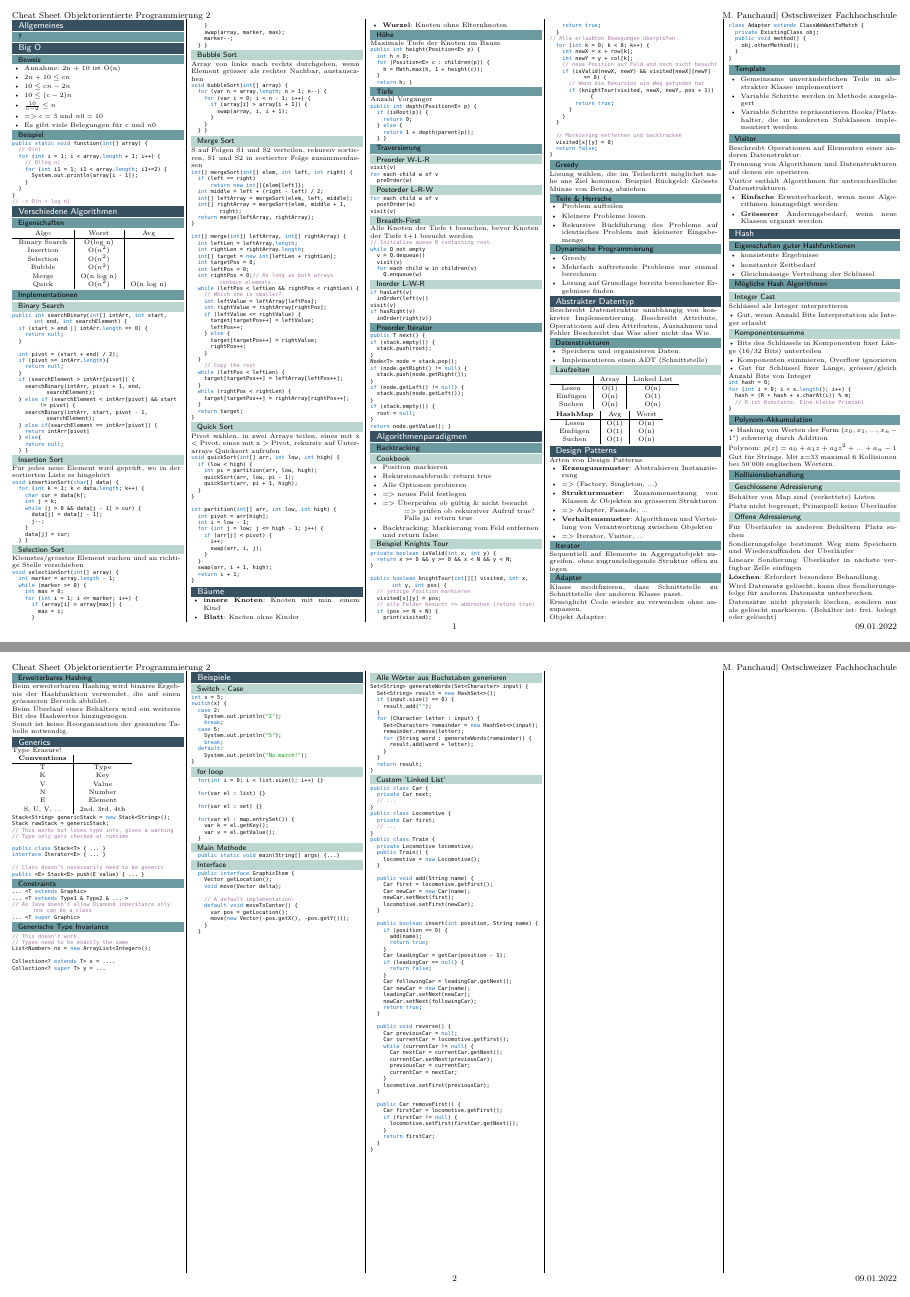
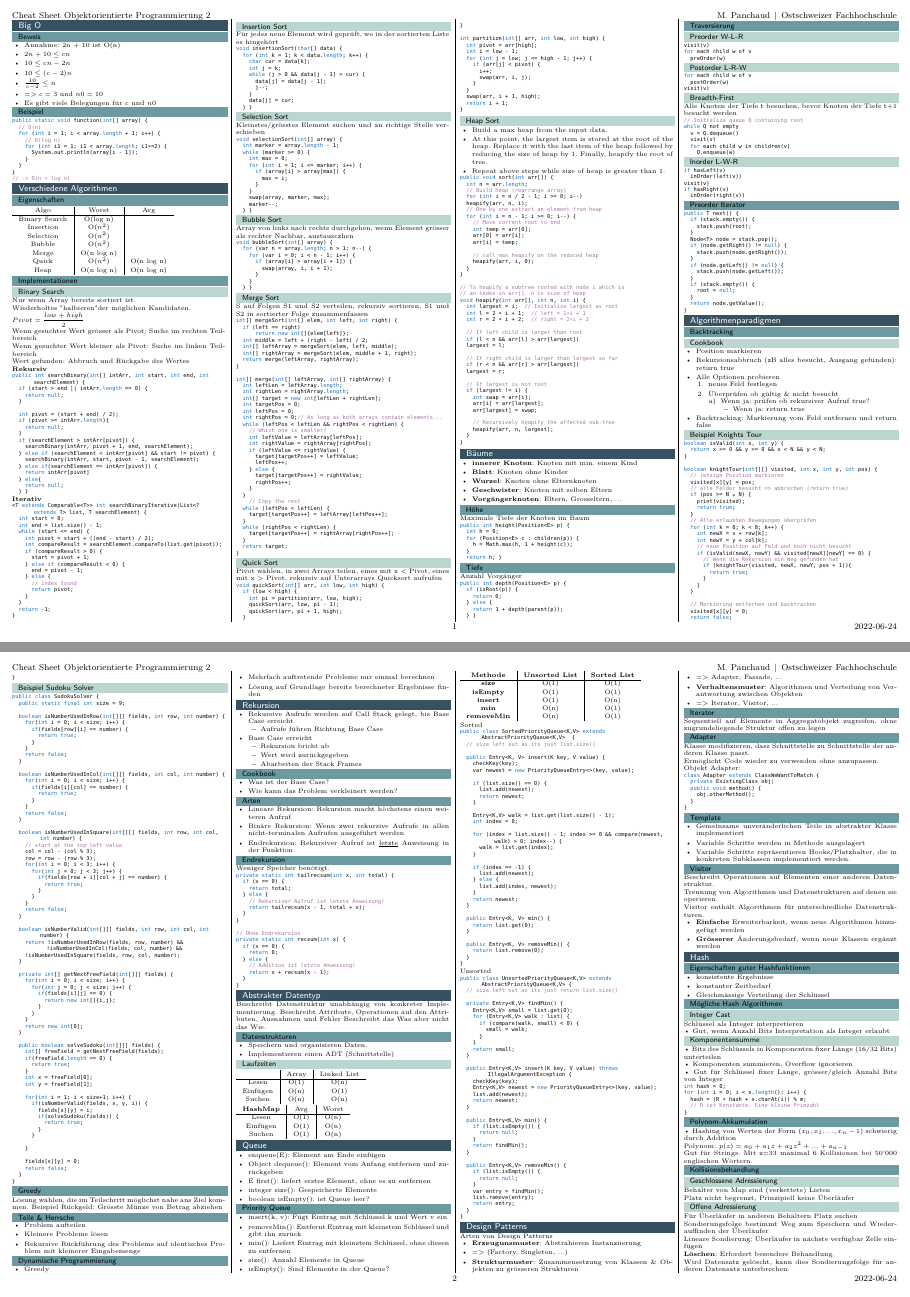
Before and after one commit to panmau/OOP2, a LaTeX document (main.tex, which reads template.tex): pages 1 and 2 of 2 before the commit and pages 1 and 2 of 3 after it, joined at a grey line. Compiled offline with pdfLaTeX.

Commit message:
Add Sudoku, Queue, Recursion

```diff
--- a/main.tex
+++ b/main.tex
@@ -8,14 +8,11 @@
 \begin{document}
 
 %do multicols
-\begin{multicols*}{5}
-    \setlength{\columnseprule}{0.4pt}
+\begin{multicols*}{4}
+    \setlength{\columnseprule}{0.2pt}
 		\footnotesize
 
-\section{Allgemeines}
-	\subsection{?}
-	% TODO?!
-
+% TODO improve places where columnbreaks are done as soon as content is pretty much final
 \section{Big O}
 
 	\subsection{Beweis}
@@ -55,11 +52,25 @@ public static void function(int[] array) {
 		Selection & O($n^2$) &  \\
 		Bubble & O($n^2$) &  \\
 		Merge & O(n log n) &  \\
-		Quick & O($n^2$) & O(n log n)
+		Quick & O($n^2$) & O(n log n) \\
+		Heap & O(n log n) & O(n log n) \\
 	\end{tabular}
 
 	\subsection{Implementationen}
 		\subsubsection{Binary Search}
+		Nur wenn Array bereits sortiert ist.
+
+		Wiederholtes "halbieren" der möglichen Kandidaten.
+
+		$ Pivot = \dfrac{low + high}{2}  $
+
+		Wenn gesuchter Wert grösser als Pivot: Suche im rechten Teilbereich
+
+		Wenn gesuchter Wert kleiner als Pivot: Suche im linken Teilbereich
+
+		Wert gefunden: Abbruch und Rückgabe des Wertes
+
+		\textbf{Rekursiv}
 			\begin{lstlisting}
 public int searchBinary(int[] intArr, int start, int end, int searchElement) {
 	if (start > end || intArr.length == 0) {
@@ -79,6 +90,27 @@ public int searchBinary(int[] intArr, int start, int end, int searchElement) {
 	} else{
 		return null;
 	} }
+			\end{lstlisting}
+
+		\textbf{Iterativ}
+			\begin{lstlisting}
+<T extends Comparable<T>> int searchBinaryIterative(List<? extends T> list, T searchElement) {
+	int start = 0;
+	int end = list.size() - 1;
+	while (start <= end) {
+		int pivot = start + ((end - start) / 2);
+		int compareResult = searchElement.compareTo(list.get(pivot));
+		if (compareResult > 0) {
+			start = pivot + 1;
+		} else if (compareResult < 0) {
+			end = pivot - 1;
+		} else {
+			// index found
+			return pivot;
+		}
+	}
+	return -1;
+}
 			\end{lstlisting}
 
 		\subsubsection{Insertion Sort}
@@ -194,12 +226,66 @@ int partition(int[] arr, int low, int high) {
 }
 			\end{lstlisting}
 
+		\subsubsection{Heap Sort}
+			\begin{itemize}
+				\item Build a max heap from the input data.
+				\item At this point, the largest item is stored at the root of the heap. Replace it with the last item of the heap followed by reducing the size of heap by 1. Finally, heapify the root of tree.
+				\item Repeat above steps while size of heap is greater than 1.
+			\end{itemize}
+			\begin{lstlisting}
+public void sort(int arr[]) {
+	int n = arr.length;
+	// Build heap (rearrange array)
+	for (int i = n / 2 - 1; i >= 0; i--)
+	heapify(arr, n, i);
+	// One by one extract an element from heap
+	for (int i = n - 1; i >= 0; i--) {
+		// Move current root to end
+		int temp = arr[0];
+		arr[0] = arr[i];
+		arr[i] = temp;
+
+		// call max heapify on the reduced heap
+		heapify(arr, i, 0);
+	}
+}
+
+// To heapify a subtree rooted with node i which is
+// an index in arr[]. n is size of heap
+void heapify(int arr[], int n, int i) {
+	int largest = i;  // Initialize largest as root
+	int l = 2 * i + 1;  // left = 2*i + 1
+	int r = 2 * i + 2;  // right = 2*i + 2
+
+	// If left child is larger than root
+	if (l < n && arr[l] > arr[largest])
+	largest = l;
+
+	// If right child is larger than largest so far
+	if (r < n && arr[r] > arr[largest])
+	largest = r;
+
+	// If largest is not root
+	if (largest != i) {
+		int swap = arr[i];
+		arr[i] = arr[largest];
+		arr[largest] = swap;
+
+		// Recursively heapify the affected sub-tree
+		heapify(arr, n, largest);
+	}
+}
+			\end{lstlisting}
+
+
+
 \section{Bäume}
 	\begin{itemize}
-		\item \textbf{innere Knoten}: Knoten mit min. einem Kind
+		\item \textbf{innerer Knoten}: Knoten mit min. einem Kind
 		\item \textbf{Blatt}: Knoten ohne Kinder
 		\item \textbf{Wurzel}: Knoten ohne Elternknoten
-
+		\item \textbf{Geschwister}: Knoten mit selben Eltern
+		\item \textbf{Vorgängerknoten}: Eltern, Grosseltern, ...
 	\end{itemize}
 
 	\subsection{Höhe}
@@ -274,31 +360,35 @@ if (node.getLeft() != null) {
 	if (stack.empty()) {
 		root = null;
 	}
-return node.getValue(); }
+	return node.getValue();
+}
 		\end{lstlisting}
-
 
 \section{Algorithmenparadigmen}
 	\subsection{Backtracking}
 		\subsubsection{Cookbook}
-			\begin{itemize}
-				\item Position markieren
-				\item Rekursionsabbruch: return true
-				\item Alle Optionen probieren
-					\item => neues Feld festlegen
-					\item => Überprüfen ob gültig \& nicht besucht
-					\subitem => prüfen ob rekursiver Aufruf true?
-					\subitem Falls ja: return true
-				\item Backtracking: Markierung vom Feld entfernen und return false
-			\end{itemize}
+			\renewcommand{\outlineii}{enumerate}
+			\renewcommand{\outlineiii}{enumerate}
+			\begin{outline}
+				\1 Position markieren
+				\1 Rekursionsabbruch (zB alles besucht, Ausgang gefunden): return true
+				\1 Alle Optionen probieren
+					\2 neues Feld festlegen
+					\2 Überprüfen ob gültig \& nicht besucht
+						\3 Wenn ja: prüfen ob rekursiver Aufruf true?
+							\4 Wenn ja: return true
+				\1 Backtracking: Markierung vom Feld entfernen und return false
+			\end{outline}
+			\renewcommand{\outlineii}{itemize}
+			\renewcommand{\outlineiii}{itemize}
 
 		\subsubsection{Beispiel Knights Tour}
 			\begin{lstlisting}
-private boolean isValid(int x, int y) {
+boolean isValid(int x, int y) {
 	return x >= 0 && y >= 0 && x < N && y < N;
 }
 
-public boolean knightTour(int[][] visited, int x, int y, int pos) {
+boolean knightTour(int[][] visited, int x, int y, int pos) {
 	// jetzige Position markieren
 	visited[x][y] = pos;
 	// alle Felder besucht => abbrechen (return true)
@@ -322,6 +412,83 @@ public boolean knightTour(int[][] visited, int x, int y, int pos) {
 	// Markierung entfernen und backtracken
 	visited[x][y] = 0;
 	return false;
+}
+			\end{lstlisting}
+
+		\subsubsection{Beispiel Sudoku Solver}
+			\begin{lstlisting}
+public class SudokuSolver {
+	public static final int size = 9;
+
+	boolean isNumberUsedInRow(int[][] fields, int row, int number) {
+		for(int i = 0; i < size; i++) {
+			if(fields[row][i] == number) {
+				return true;
+			}
+		}
+		return false;
+	}
+
+	boolean isNumberUsedInCol(int[][] fields, int col, int number) {
+		for(int i = 0; i < size; i++) {
+			if(fields[i][col] == number) {
+				return true;
+			}
+		}
+		return false;
+	}
+
+	boolean isNumberUsedInSquare(int[][] fields, int row, int col, int number) {
+		// start at the top left value
+		col = col - (col % 3);
+		row = row - (row % 3);
+		for(int i = 0; i < 3; i++) {
+			for(int j = 0; j < 3; j++) {
+				if(fields[row + i][col + j] == number) {
+					return true;
+				}
+			}
+		}
+		return false;
+	}
+
+	boolean isNumberValid(int[][] fields, int row, int col, int number) {
+		return !isNumberUsedInRow(fields, row, number) && !isNumberUsedInCol(fields, col, number) &&
+		!isNumberUsedInSquare(fields, row, col, number);
+	}
+
+	private int[] getNextFreeField(int[][] fields) {
+		for(int i = 0; i < size; i++) {
+			for(int j = 0; j < size; j++) {
+				if(fields[i][j] == 0) {
+					return new int[]{i,j};
+				}
+			}
+		}
+		return new int[0];
+	}
+
+	public boolean solveSudoku(int[][] fields) {
+		int[] freeField = getNextFreeField(fields);
+		if(freeField.length == 0) {
+			return true;
+		}
+		int x = freeField[0];
+		int y = freeField[1];
+
+		for(int i = 1; i < size+1; i++) {
+			if(isNumberValid(fields, x, y, i)) {
+				fields[x][y] = i;
+				if(solveSudoku(fields)) {
+					return true;
+				}
+			}
+
+		}
+
+		fields[x][y] = 0;
+		return false;
+	}
 }
 			\end{lstlisting}
 
@@ -342,6 +509,52 @@ public boolean knightTour(int[][] visited, int x, int y, int pos) {
 			\item Mehrfach auftretende Probleme nur einmal berechnen
 			\item Lösung auf Grundlage bereits berechneter Ergebnisse finden
 		\end{itemize}
+
+\section{Rekursion}
+	\begin{outline}
+		\1 Rekursive Aufrufe werden auf Call Stack gelegt, bis Base Case erreicht
+		\2 Aufrufe führen Richtung Base Case
+		\1 Base Case erreicht
+		\2 Rekursion bricht ab
+		\2 Wert wird zurückgegeben
+		\2 Abarbeiten der Stack Frames
+	\end{outline}
+
+	\subsection{Cookbook}
+		\begin{itemize}
+			\item Was ist der Base Case?
+			\item Wie kann das Problem verkleinert werden?
+		\end{itemize}
+
+	\subsection{Arten}
+		\begin{itemize}
+			\item Lineare Rekursion: Rekursion macht höchstens einen weiteren Aufruf
+			\item Binäre Rekursion: Wenn zwei rekursive Aufrufe in allen nicht-terminalen Aufrufen ausgeführt werden
+			\item Endrekursion: Rekursiver Aufruf ist \underline{letzte} Anweisung in der Funktion
+		\end{itemize}
+
+	\subsection{Endrekursion}
+	Weniger Speicher benötigt.
+		\begin{lstlisting}
+private static int tailrecsum(int x, int total) {
+	if (x == 0) {
+		return total;
+	} else {
+		// Rekursiver Aufruf ist letzte Anweisung!
+		return tailrecsum(x - 1, total + x);
+	}
+}
+
+// Ohne Endrekursion
+private static int recsum(int x) {
+	if (x == 0) {
+		return 0;
+	} else {
+		// Addition ist letzte Anwesiung!
+		return x + recsum(x - 1);
+	}
+}
+		\end{lstlisting}
 
 \section{Abstrakter Datentyp}
 Beschreibt Datenstruktur unabhängig von konkreter Implementierung.
@@ -371,6 +584,114 @@ Beschreibt das Was aber nicht das Wie.
 			Einfügen & O(1) & O(n)  \\
 			Suchen & O(1) & O(n) \\
 		\end{tabular}
+
+\section{Queue}
+	\begin{itemize}
+		\item enqueue(E): Element am Ende einfügen
+		\item Object dequeue(): Element vom Anfang entfernen und
+		zurückgeben
+		\item E first(): liefert erstes Element, ohne es zu entfernen
+		\item integer size(): Gespeicherte Elemente
+		\item boolean isEmpty(): ist Queue leer?
+	\end{itemize}
+
+	\subsection{Priority Queue}
+		\begin{itemize}
+			\item insert(k, v): Fügt Eintrag mit Schlüssel k und Wert v ein
+			\item removeMin(): Entfernt Eintrag mit kleinstem Schlüssel und gibt ihn zurück
+			\item min(): Liefert Eintrag mit kleinstem Schlüssel, ohne diesen zu entfernen
+			\item size(): Anzahl Elemente in Queue
+			\item isEmpty(): Sind Elemente in der Queue?
+		\end{itemize}
+
+		\begin{tabular}{c | c | c}
+			\textbf{Methode} & \textbf{Unsorted List} & \textbf{Sorted List} \\
+			\hline
+			\textbf{size} & O(1) & O(1) \\
+			\textbf{isEmpty} & O(1) & O(1) \\
+			\textbf{insert} & O(1) & O(n) \\
+			\textbf{min} & O(n) & O(1) \\
+			\textbf{removeMin} & O(n) & O(1) \\
+		\end{tabular}
+
+	Sorted
+	\begin{lstlisting}
+public class SortedPriorityQueue<K,V> extends AbstractPriorityQueue<K,V>  {
+	// size left out as its just list.size()
+
+	public Entry<K, V> insert(K key, V value) {
+		checkKey(key);
+		var newest = new PriorityQueueEntry<>(key, value);
+
+		if (list.size() == 0) {
+			list.add(newest);
+			return newest;
+		}
+
+		Entry<K,V> walk = list.get(list.size() - 1);
+		int index = 0;
+
+		for (index = list.size() - 1; index >= 0 && compare(newest, walk) > 0; index--) {
+			walk = list.get(index);
+		}
+
+		if (index == -1) {
+			list.add(newest);
+		} else {
+			list.add(index, newest);
+		}
+		return newest;
+	}
+
+	public Entry<K, V> min() {
+		return list.get(0);
+	}
+
+	public Entry<K, V> removeMin() {
+		return list.remove(0);
+	}
+}
+	\end{lstlisting}
+
+	Unsorted
+	\begin{lstlisting}
+public class UnsortedPriorityQueue<K,V> extends AbstractPriorityQueue<K,V> {
+	// size left out as its just return list.size()
+
+	private Entry<K,V> findMin() {
+		Entry<K,V> small = list.get(0);
+		for (Entry<K,V> walk : list) {
+			if (compare(walk, small) < 0) {
+				small = walk;
+			}
+		}
+		return small;
+	}
+
+	public Entry<K,V> insert(K key, V value) throws IllegalArgumentException {
+		checkKey(key);
+		Entry<K,V> newest = new PriorityQueueEntry<>(key, value);
+		list.add(newest);
+		return newest;
+	}
+
+	public Entry<K,V> min() {
+		if (list.isEmpty()) {
+			return null;
+		}
+		return findMin();
+	}
+
+	public Entry<K,V> removeMin() {
+		if (list.isEmpty()) {
+			return null;
+		}
+		var entry = findMin();
+		list.remove(entry);
+		return entry;
+	}
+}
+	\end{lstlisting}
 
 \section{Design Patterns}
 	Arten von Design Patterns
@@ -520,7 +842,6 @@ public <E> Stack<E> push(E value) { ... }
 ... <T extends Type1 & Type2 & ... >
-// As Java doesn't allow Diamond inheritance only one can be a class
+
 ... <T super Graphic>
-
 		\end{lstlisting}
 
 	\subsection{Generische Type Invariance}
@@ -533,138 +854,7 @@ Collection<? extends T> x = ....
 Collection<? super T> y = ...
 		\end{lstlisting}
 
-\columnbreak
-\section{Beispiele}
-
-	\subsubsection{Switch - Case}
-	\begin{lstlisting}
-int x = 5;
-switch(x) {
-	case 2:
-		System.out.println("2");
-		break;
-	case 5:
-		System.out.println("5");
-		break;
-	default:
-		System.out.println("No match!");
-}
-	\end{lstlisting}
-
-	\subsubsection{for loop}
-	\begin{lstlisting}
-	for(int i = 0; i < list.size(); i++) {}
-
-	for(var el : list) {}
-
-	for(var el : set) {}
-
-	for(var el : map.entrySet()) {
-		var k = el.getKey();
-		var v = el.getValue();
-	}
-	\end{lstlisting}
-
-	\subsubsection{Main Methode}
-	\begin{lstlisting}
-	public static void main(String[] args) {...}
-	\end{lstlisting}
-
-	\subsubsection{Interface}
-	\begin{lstlisting}
-	public interface GraphicItem {
-		Vector getLocation();
-		void move(Vector delta);
-
-		// A default implementation:
-		default void moveToCenter() {
-			var pos = getLocation();
-			move(new Vector(-pos.getX(), -pos.getY()));
-		}
-	}
-	\end{lstlisting}
-
-	\columnbreak
-
-	\subsubsection{Alle Wörter aus Buchstaben generieren}
-		\begin{lstlisting}
-Set<String> generateWords(Set<Character> input) {
-	Set<String> result = new HashSet<>();
-	if (input.size() == 0) {
-		result.add("");
-	}
-	for (Character letter : input) {
-		Set<Character> remainder = new HashSet<>(input);
-		remainder.remove(letter);
-		for (String word : generateWords(remainder)) {
-			result.add(word + letter);
-		}
-	}
-	return result;
-}
-		\end{lstlisting}
-
-	\subsubsection{Custom 'Linked List'}
-	\begin{lstlisting}
-public class Car {
-	private Car next;
-	// ...
-}
-public class Locomotive {
-	private Car first;
-	// ...
-}
-public class Train {
-	private Locomotive locomotive;
-	public Train() {
-		locomotive = new Locomotive();
-	}
-
-	public void add(String name) {
-		Car first = locomotive.getFirst();
-		Car newCar = new Car(name);
-		newCar.setNext(first);
-		locomotive.setFirst(newCar);
-	}
-
-	public boolean insert(int position, String name) {
-		if (position == 0) {
-			add(name);
-			return true;
-		}
-		Car leadingCar = getCar(position - 1);
-		if (leadingCar == null) {
-			return false;
-		}
-		Car followingCar = leadingCar.getNext();
-		Car newCar = new Car(name);
-		leadingCar.setNext(newCar);
-		newCar.setNext(followingCar);
-		return true;
-	}
-
-	public void reverse() {
-		Car previousCar = null;
-		Car currentCar = locomotive.getFirst();
-		while (currentCar != null) {
-			Car nextCar = currentCar.getNext();
-			currentCar.setNext(previousCar);
-			previousCar = currentCar;
-			currentCar = nextCar;
-		}
-		locomotive.setFirst(previousCar);
-	}
-
-	public Car removeFirst() {
-		Car firstCar = locomotive.getFirst();
-		if (firstCar != null) {
-			locomotive.setFirst(firstCar.getNext());
-		}
-		return firstCar;
-	}
-}
-	\end{lstlisting}
-
+% + just print the old cheatsheet again.
 
 \end{multicols*}
 
--- a/template.tex
+++ b/template.tex
@@ -23,12 +23,13 @@
 \usepackage{amsfonts}
 \usepackage{enumitem}
 
+% easier nested lists
+% http://tug.ctan.org/macros/latex/contrib/outlines/outlines.pdf
+\usepackage{outlines}
+
 % graphic
 \usepackage{graphicx}
 \graphicspath{{graphic/}}
-
-%colors
-% \usepackage{xcolor}
 
 % Multi Columns
 \usepackage{multicol}
@@ -42,14 +43,14 @@
 \usepackage{fancyhdr}
 \pagestyle{fancy}
 
-\fancyhead[RO]{\AUTHOR| \INSTITUTE}
+\fancyhead[RO]{\AUTHOR\hspace{4pt}|\hspace{4pt}\INSTITUTE}
 \fancyhead[LO]{\TITLE}
-\fancyfoot[RO]{09.01.2022}
+\usepackage[style=iso]{datetime2}
+\fancyfoot[RO]{\today}
 \renewcommand\headrulewidth{0pt}
 \renewcommand\footrulewidth{0pt}
 \headsep = -2pt
 \footskip = 0pt
-
 
 % Define Section Format
 \usepackage{sectsty}
```
Also changed, not shown: main.tex (9 more changed lines). Lines whose indentation alone changed are shown as unchanged.
